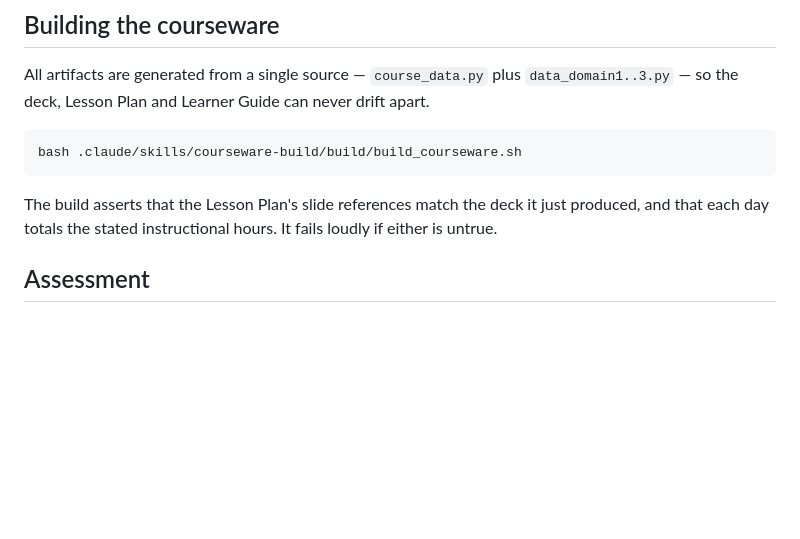
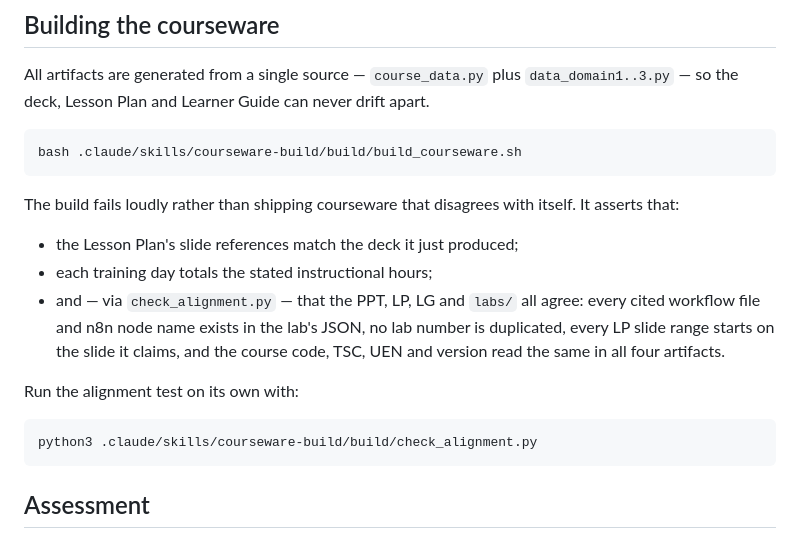
Before and after one commit to tertiarycourses/TGS-2024045801-Agentic-AI-for-Business-Process-Automation, a Markdown page: README.md, the part around the change. Drawn GitHub-style; blank space fills up the shorter version.

Commit message:
docs: document the build-time alignment test in the README
Co-Authored-By: Claude Opus 5 (1M context) <noreply@anthropic.com>

````diff
--- a/README.md
+++ b/README.md
@@ -60,8 +60,20 @@ deck, Lesson Plan and Learner Guide can never drift apart.
 bash .claude/skills/courseware-build/build/build_courseware.sh
 ```
 
-The build asserts that the Lesson Plan's slide references match the deck it just produced, and that
-each day totals the stated instructional hours. It fails loudly if either is untrue.
+The build fails loudly rather than shipping courseware that disagrees with itself. It asserts that:
+
+- the Lesson Plan's slide references match the deck it just produced;
+- each training day totals the stated instructional hours;
+- and — via `check_alignment.py` — that the PPT, LP, LG and `labs/` all agree:
+  every cited workflow file and n8n node name exists in the lab's JSON, no lab number is
+  duplicated, every LP slide range starts on the slide it claims, and the course code, TSC,
+  UEN and version read the same in all four artifacts.
+
+Run the alignment test on its own with:
+
+```bash
+python3 .claude/skills/courseware-build/build/check_alignment.py
+```
 
 ## Assessment
 
````
